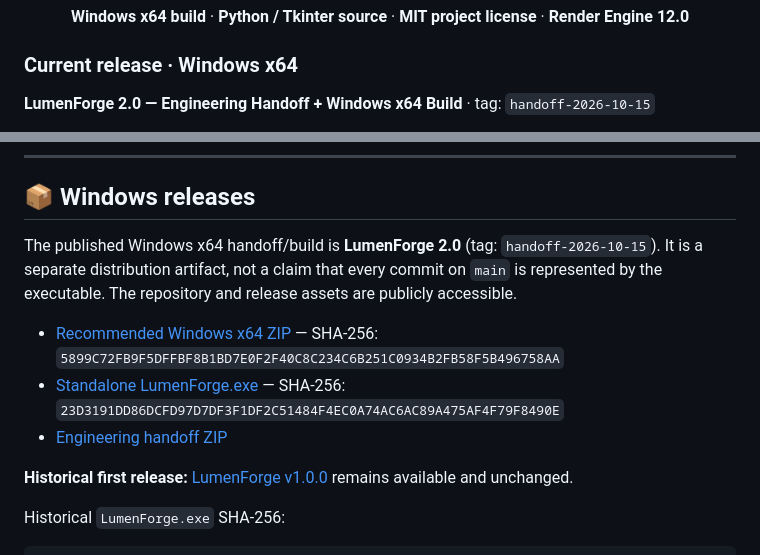
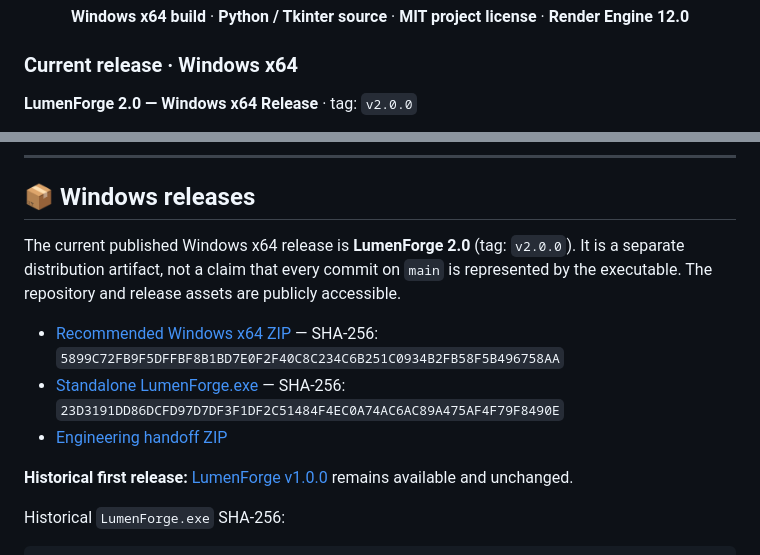
Before and after one commit to Vice13th/Lumenforge, a Markdown page: README.md, 2 parts joined by grey strips. Rendered like a GitHub page.

Commit message:
docs: point LumenForge 2.0 links to v2.0.0

```diff
--- a/README.md
+++ b/README.md
@@ -12,5 +12,5 @@ LumenForge is a color-first Windows desktop image laboratory for photographers a
 
 ### Current release · Windows x64
 
-**LumenForge 2.0 — Engineering Handoff + Windows x64 Build** · tag: `handoff-2026-10-15`
+**LumenForge 2.0 — Windows x64 Release** · tag: `v2.0.0`
 
@@ -163,5 +163,5 @@ For packaging instructions, see [`docs/BUILD.md`](docs/BUILD.md).
 
 ## 📦 Windows releases
 
-The published Windows x64 handoff/build is **LumenForge 2.0** (tag: `handoff-2026-10-15`). It is a separate distribution artifact, not a claim that every commit on `main` is represented by the executable. The repository and release assets are publicly accessible.
+The current published Windows x64 release is **LumenForge 2.0** (tag: `v2.0.0`). It is a separate distribution artifact, not a claim that every commit on `main` is represented by the executable. The repository and release assets are publicly accessible.
 
```
Also changed, not shown: other parts of README.md (+4 -4 lines).
